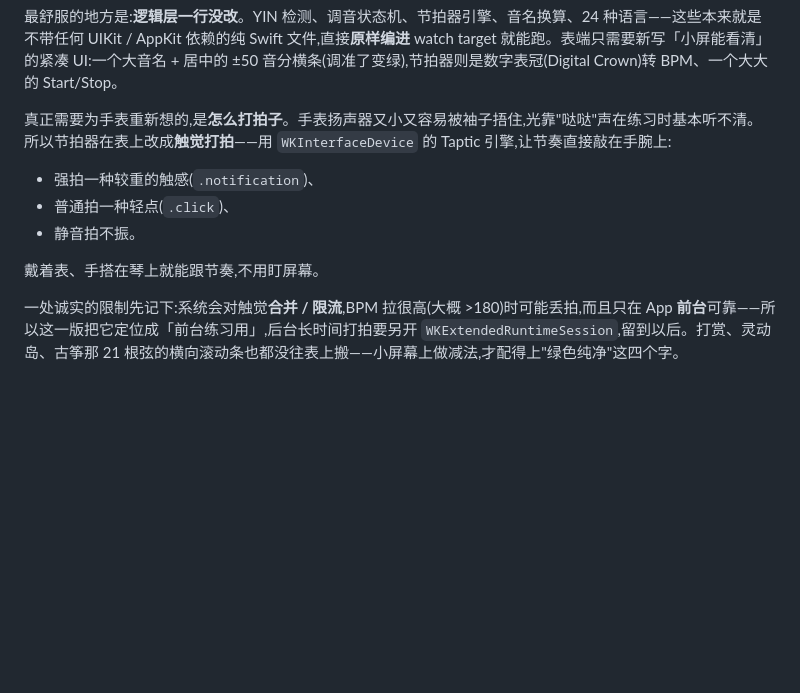
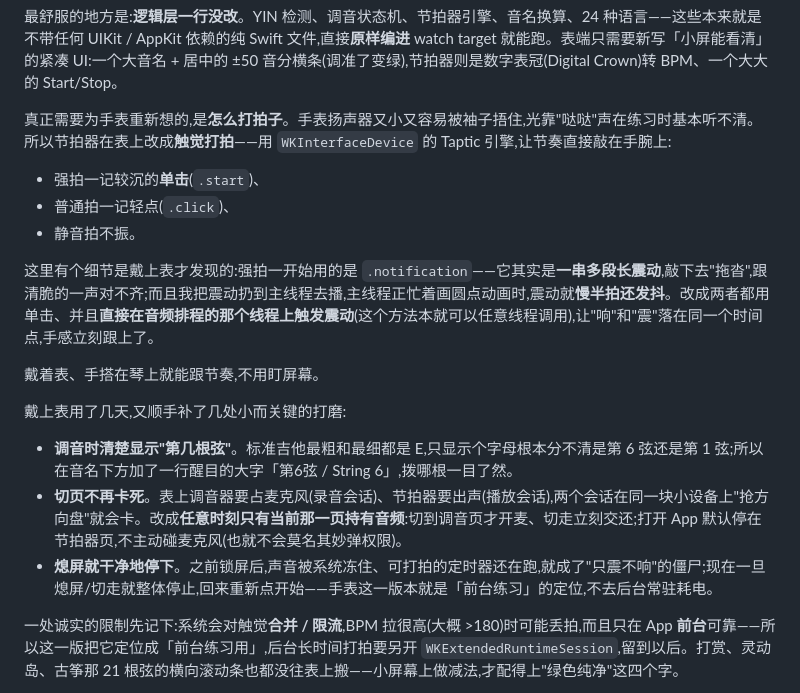
Before and after one commit to Coulson-joyful/Coulson-joyful.github.io, a Markdown page: posts/2026-08-greentune-tuner.md, the part around the change. GitHub-like rendering; blank space fills up the shorter version.

Commit message:
greentune 博客:手表章节更新到 v1.9(震动对齐/弦号/会话归属单页/熄屏即停)

```diff
--- a/posts/2026-08-greentune-tuner.md
+++ b/posts/2026-08-greentune-tuner.md
@@ -150,11 +150,19 @@ private func isWideCanvas(_ width: CGFloat) -> Bool {
 
 真正需要为手表重新想的,是**怎么打拍子**。手表扬声器又小又容易被袖子捂住,光靠"哒哒"声在练习时基本听不清。所以节拍器在表上改成**触觉打拍**——用 `WKInterfaceDevice` 的 Taptic 引擎,让节奏直接敲在手腕上:
 
-- 强拍一种较重的触感(`.notification`)、
-- 普通拍一种轻点(`.click`)、
+- 强拍一记较沉的**单击**(`.start`)、
+- 普通拍一记轻点(`.click`)、
 - 静音拍不振。
 
+这里有个细节是戴上表才发现的:强拍一开始用的是 `.notification`——它其实是**一串多段长震动**,敲下去"拖沓",跟清脆的一声对不齐;而且我把震动扔到主线程去播,主线程正忙着画圆点动画时,震动就**慢半拍还发抖**。改成两者都用单击、并且**直接在音频排程的那个线程上触发震动**(这个方法本就可以任意线程调用),让"响"和"震"落在同一个时间点,手感立刻跟上了。
+
 戴着表、手搭在琴上就能跟节奏,不用盯屏幕。
+
+戴上表用了几天,又顺手补了几处小而关键的打磨:
+
+- **调音时清楚显示"第几根弦"**。标准吉他最粗和最细都是 E,只显示个字母根本分不清是第 6 弦还是第 1 弦;所以在音名下方加了一行醒目的大字「第6弦 / String 6」,拨哪根一目了然。
+- **切页不再卡死**。表上调音器要占麦克风(录音会话)、节拍器要出声(播放会话),两个会话在同一块小设备上"抢方向盘"就会卡。改成**任意时刻只有当前那一页持有音频**:切到调音页才开麦、切走立刻交还;打开 App 默认停在节拍器页,不主动碰麦克风(也就不会莫名其妙弹权限)。
+- **熄屏就干净地停下**。之前锁屏后,声音被系统冻住、可打拍的定时器还在跑,就成了"只震不响"的僵尸;现在一旦熄屏/切走就整体停止,回来重新点开始——手表这一版本就是「前台练习」的定位,不去后台常驻耗电。
 
 一处诚实的限制先记下:系统会对触觉**合并 / 限流**,BPM 拉很高(大概 >180)时可能丢拍,而且只在 App **前台**可靠——所以这一版把它定位成「前台练习用」,后台长时间打拍要另开 `WKExtendedRuntimeSession`,留到以后。打赏、灵动岛、古筝那 21 根弦的横向滚动条也都没往表上搬——小屏幕上做减法,才配得上"绿色纯净"这四个字。
 
```
